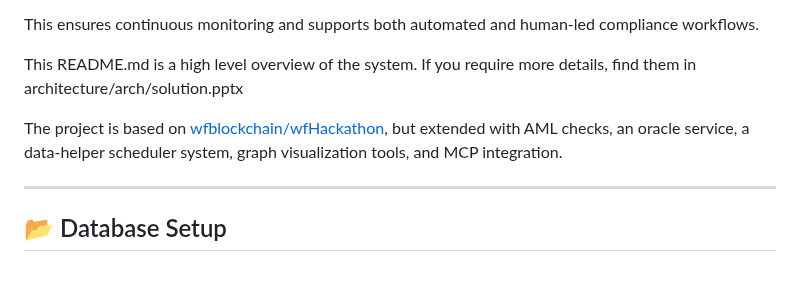
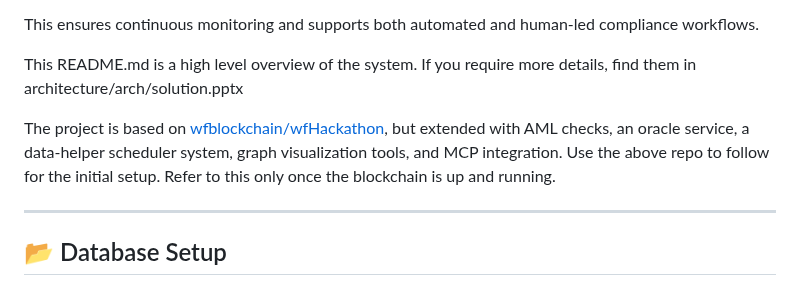
Before and after one commit to dev6576/Team4-CosmBlockchain, a Markdown page: README.md, the part around the change. GitHub-like rendering.

```diff
--- a/README.md
+++ b/README.md
@@ -11,7 +11,7 @@ This ensures continuous monitoring and supports both automated and human-led com
 
 This README.md is a high level overview of the system. If you require more details, find them in architecture/arch/solution.pptx
 
-The project is based on [wfblockchain/wfHackathon](https://github.com/wfblockchain/wfHackathon), but extended with AML checks, an oracle service, a data-helper scheduler system, graph visualization tools, and MCP integration.
+The project is based on [wfblockchain/wfHackathon](https://github.com/wfblockchain/wfHackathon), but extended with AML checks, an oracle service, a data-helper scheduler system, graph visualization tools, and MCP integration. Use the above repo to follow for the initial setup. Refer to this only once the blockchain is up and running.
 
 ---
 
```
